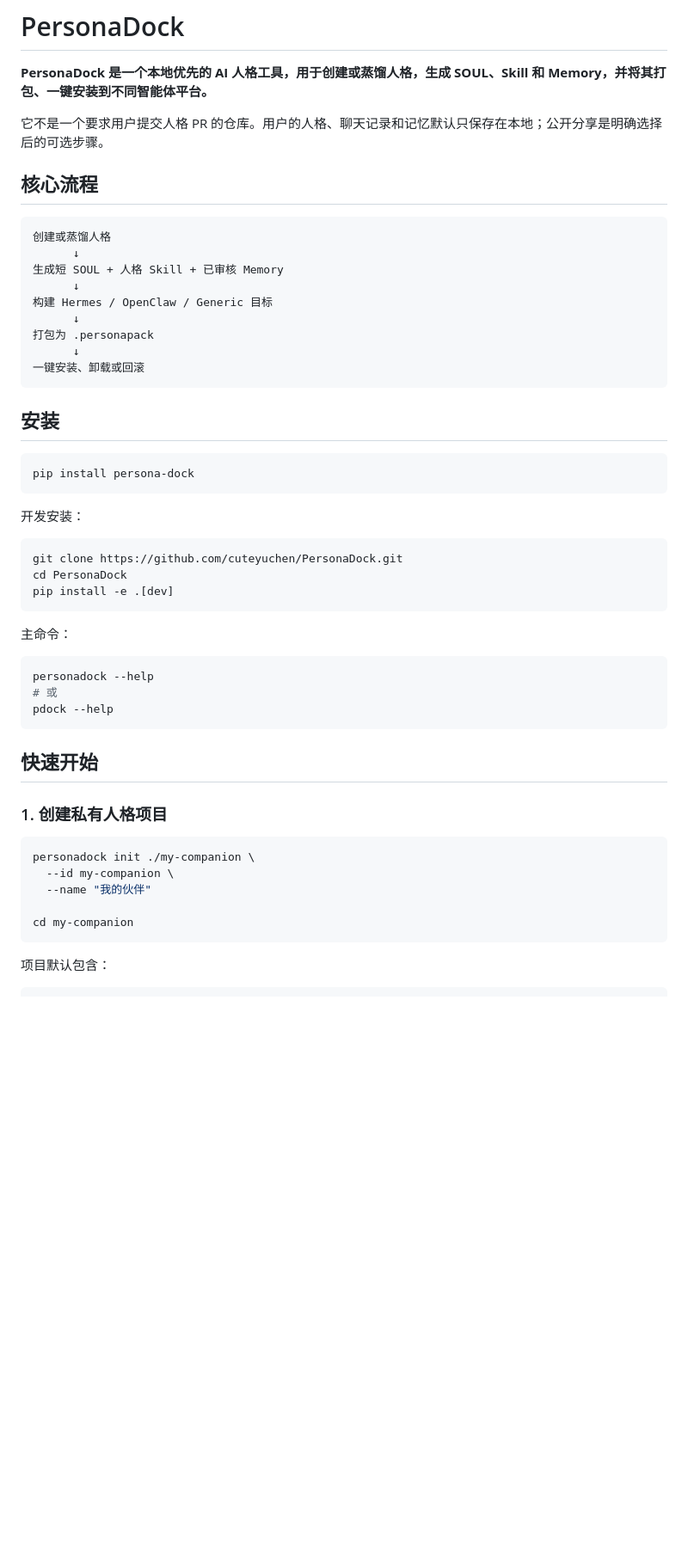
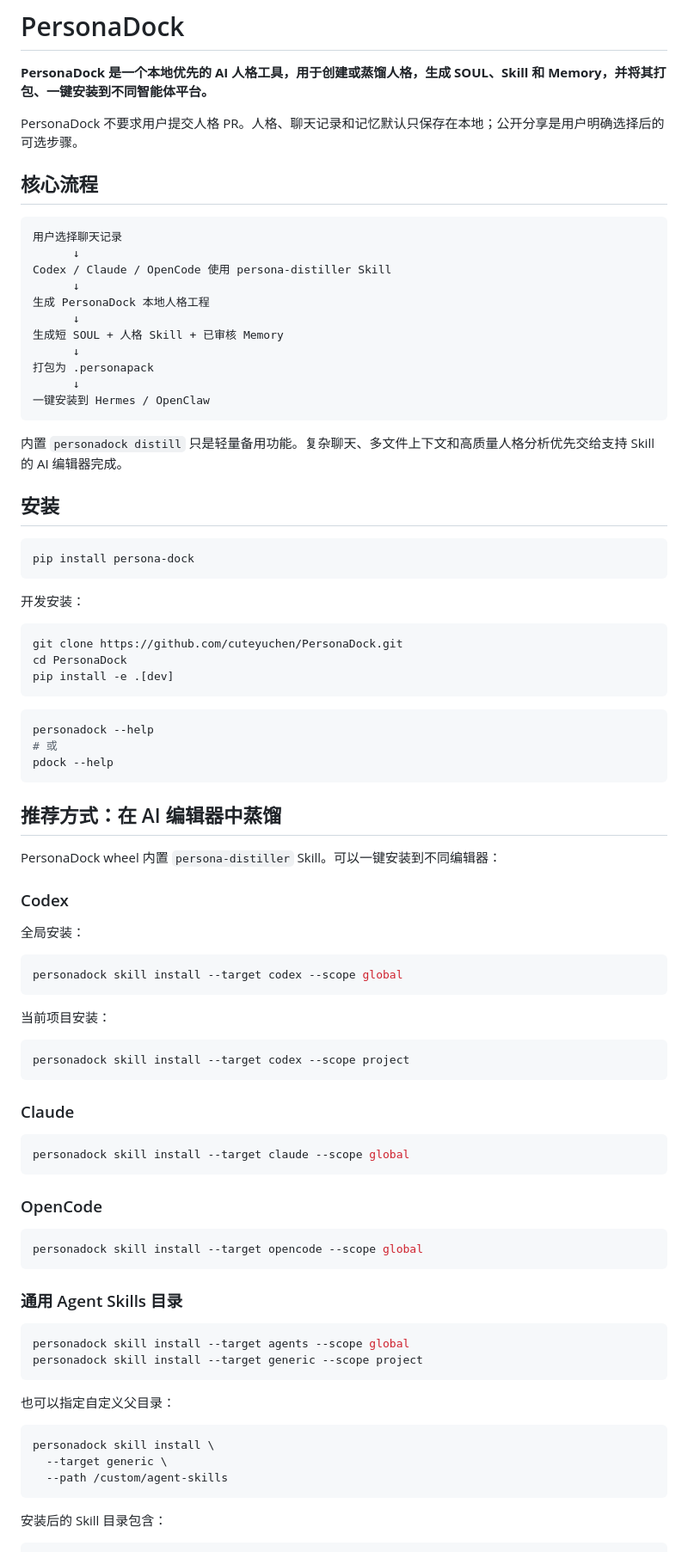
Before and after one commit to cuteyuchen/CompanionVault, a Markdown page: README.md, the part around one of its changes. Shown at 86% size. Rendered like a GitHub page; blank space fills up the shorter version.

````diff
--- a/README.md
+++ b/README.md
@@ -2,21 +2,25 @@
 
 **PersonaDock 是一个本地优先的 AI 人格工具，用于创建或蒸馏人格，生成 SOUL、Skill 和 Memory，并将其打包、一键安装到不同智能体平台。**
 
-它不是一个要求用户提交人格 PR 的仓库。用户的人格、聊天记录和记忆默认只保存在本地；公开分享是明确选择后的可选步骤。
+PersonaDock 不要求用户提交人格 PR。人格、聊天记录和记忆默认只保存在本地；公开分享是用户明确选择后的可选步骤。
 
 ## 核心流程
 
 ```text
-创建或蒸馏人格
+用户选择聊天记录
+      ↓
+Codex / Claude / OpenCode 使用 persona-distiller Skill
+      ↓
+生成 PersonaDock 本地人格工程
       ↓
 生成短 SOUL + 人格 Skill + 已审核 Memory
       ↓
-构建 Hermes / OpenClaw / Generic 目标
-      ↓
 打包为 .personapack
       ↓
-一键安装、卸载或回滚
+一键安装到 Hermes / OpenClaw
 ```
+
+内置 `personadock distill` 只是轻量备用功能。复杂聊天、多文件上下文和高质量人格分析优先交给支持 Skill 的 AI 编辑器完成。
 
 ## 安装
 
@@ -32,26 +36,57 @@ cd PersonaDock
 pip install -e .[dev]
 ```
 
-主命令：
-
 ```bash
 personadock --help
 # 或
 pdock --help
 ```
 
-## 快速开始
+## 推荐方式：在 AI 编辑器中蒸馏
 
-### 1. 创建私有人格项目
+PersonaDock wheel 内置 `persona-distiller` Skill。可以一键安装到不同编辑器：
+
+### Codex
+
+全局安装：
 
 ```bash
-personadock init ./my-companion \
-  --id my-companion \
-  --name "我的伙伴"
-
-cd my-companion
+personadock skill install --target codex --scope global
 ```
 
-项目默认包含：
+当前项目安装：
+
+```bash
+personadock skill install --target codex --scope project
+```
+
+### Claude
+
+```bash
+personadock skill install --target claude --scope global
+```
+
+### OpenCode
+
+```bash
+personadock skill install --target opencode --scope global
+```
+
+### 通用 Agent Skills 目录
+
+```bash
+personadock skill install --target agents --scope global
+personadock skill install --target generic --scope project
+```
+
+也可以指定自定义父目录：
+
+```bash
+personadock skill install \
+  --target generic \
+  --path /custom/agent-skills
+```
+
+安装后的 Skill 目录包含：
 
 ```text
````
Also changed, not shown: other parts of README.md (+106 -58 lines).
